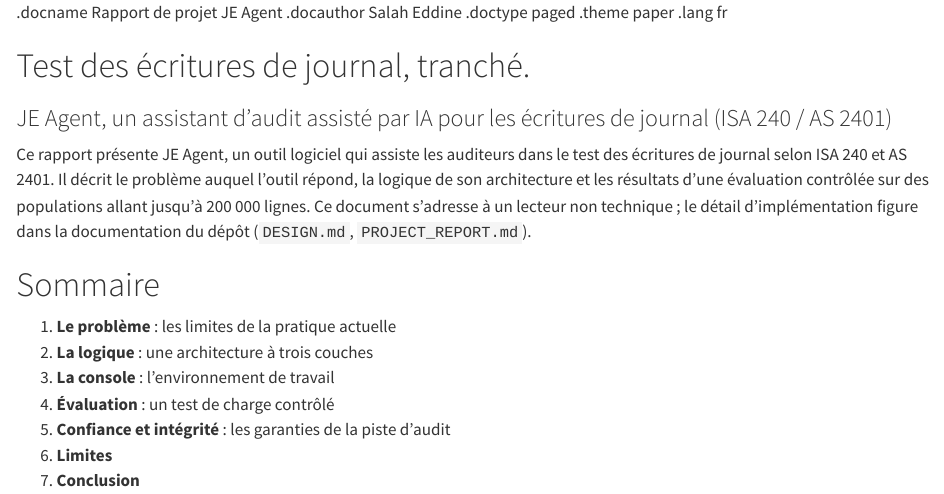
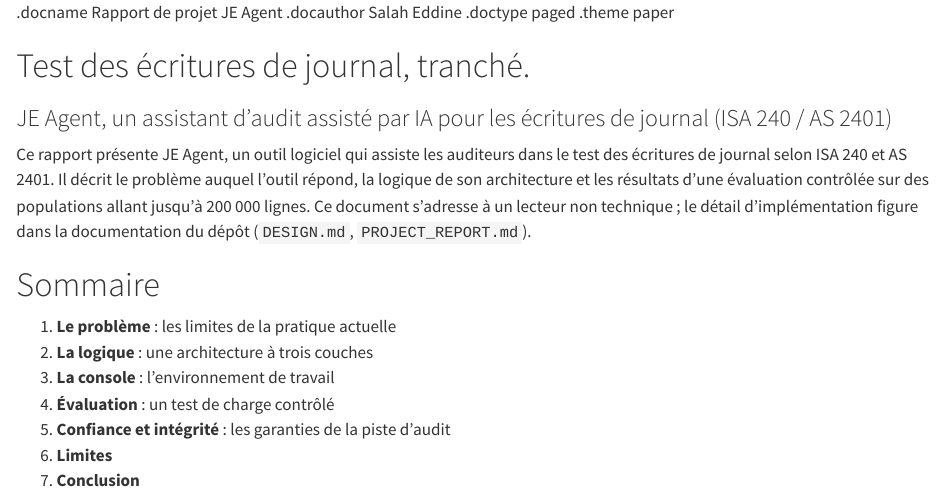
Before and after one commit to salaheddine-11/je-agent, a Quarto document (report/je_agent_report_fr.qmd): the page in a window 1100 px wide, from its top. Rendered offline with R 4.5, knitr and Pandoc in place of Quarto, with nearby package versions.

Commit message:
FR fix committed: remove .lang directive (red error banner on p.2), rebuild PDF

```diff
--- a/report/je_agent_report_fr.qmd
+++ b/report/je_agent_report_fr.qmd
@@ -2,7 +2,6 @@
 .docauthor Salah Eddine
 .doctype paged
 .theme paper
-.lang fr
 
 # Test des écritures de journal, tranché.
 
```
Also changed, not shown: 1 other file.
